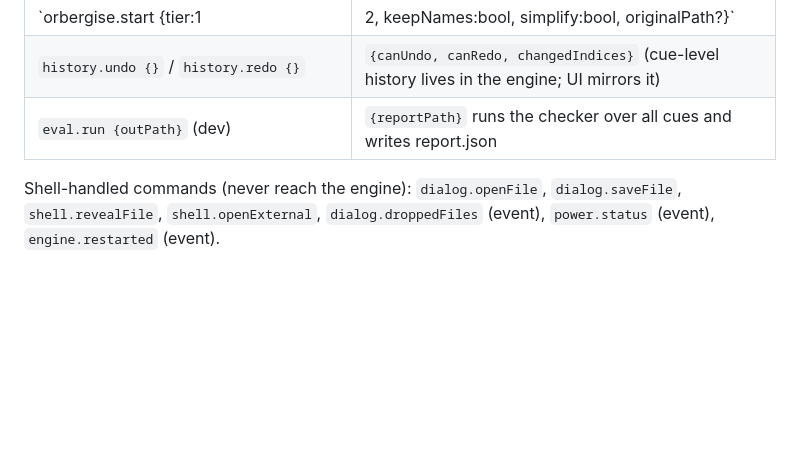
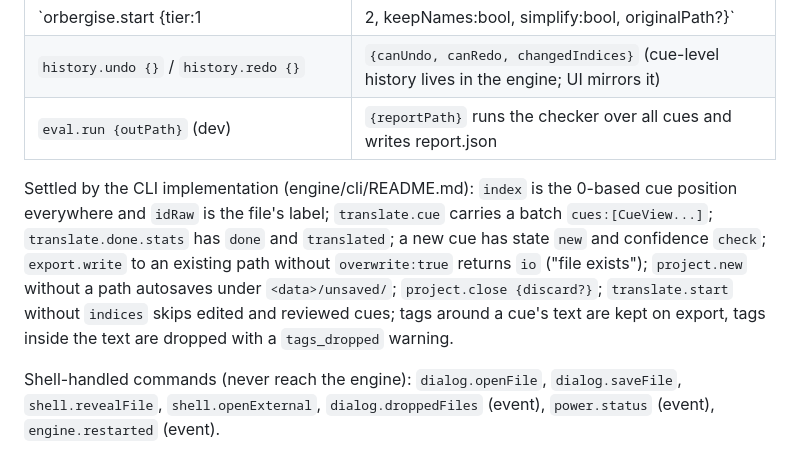
Before and after one commit to oldenKnight/vetusPoeta, a Markdown page: docs/DESIGN.md, the part around the change. Rendered like a GitHub page; blank space fills up the shorter version.

Commit message:
docs: protocol choices settled by the CLI; B5 done; open C3 shell port

```diff
--- a/docs/DESIGN.md
+++ b/docs/DESIGN.md
@@ -305,6 +305,13 @@ code and falls back to the hint.
 | `history.undo {}` / `history.redo {}` | `{canUndo, canRedo, changedIndices}` (cue-level history lives in the engine; UI mirrors it) |
 | `eval.run {outPath}` (dev) | `{reportPath}` runs the checker over all cues and writes report.json |
 
+Settled by the CLI implementation (engine/cli/README.md): `index` is the 0-based cue position everywhere and
+`idRaw` is the file's label; `translate.cue` carries a batch `cues:[CueView...]`; `translate.done.stats` has `done`
+and `translated`; a new cue has state `new` and confidence `check`; `export.write` to an existing path without
+`overwrite:true` returns `io` ("file exists"); `project.new` without a path autosaves under `<data>/unsaved/`;
+`project.close {discard?}`; `translate.start` without `indices` skips edited and reviewed cues; tags around a cue's
+text are kept on export, tags inside the text are dropped with a `tags_dropped` warning.
+
 Shell-handled commands (never reach the engine): `dialog.openFile`, `dialog.saveFile`, `shell.revealFile`,
 `shell.openExternal`, `dialog.droppedFiles` (event), `power.status` (event), `engine.restarted` (event).
 
```
Also changed, not shown: docs/STATUS.md (+2 -1 lines).
